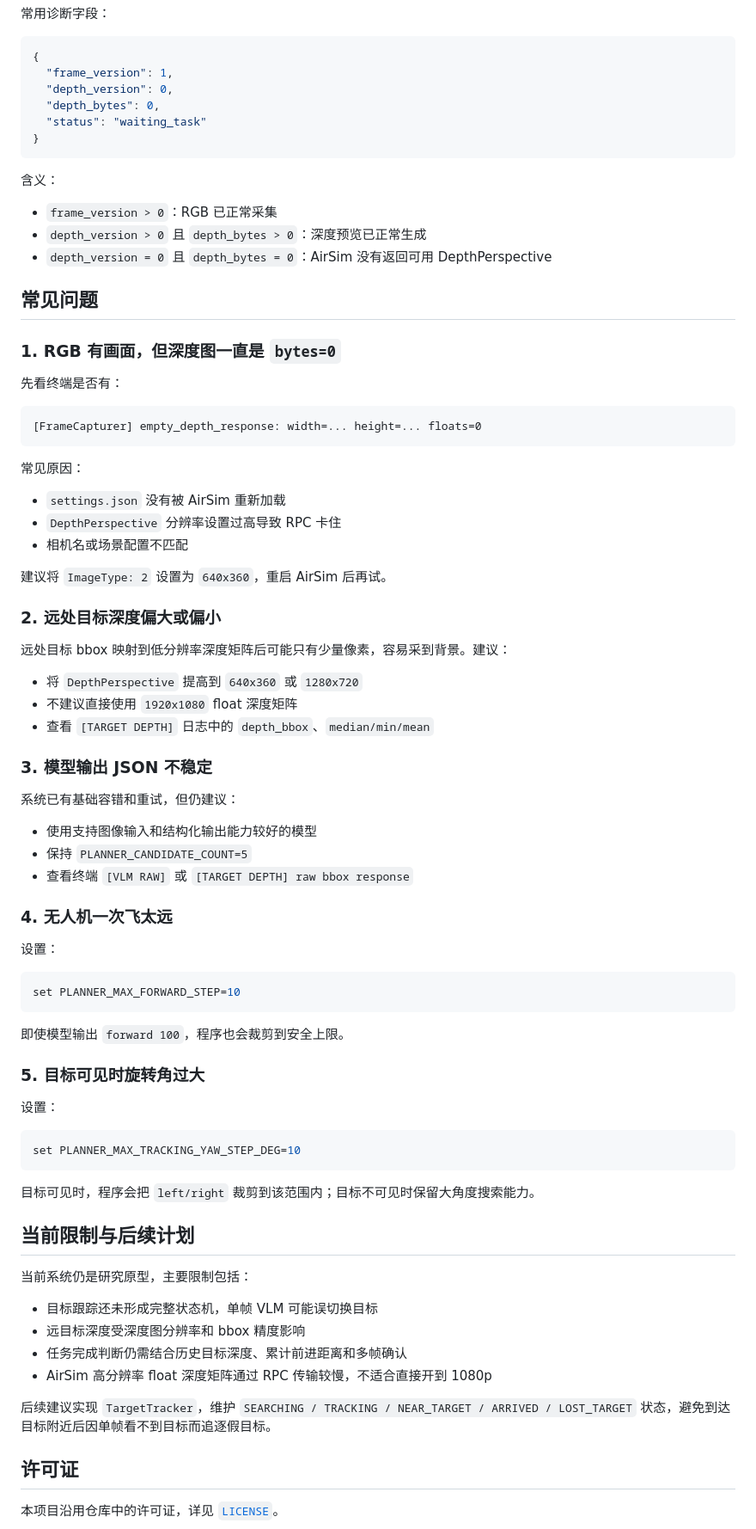
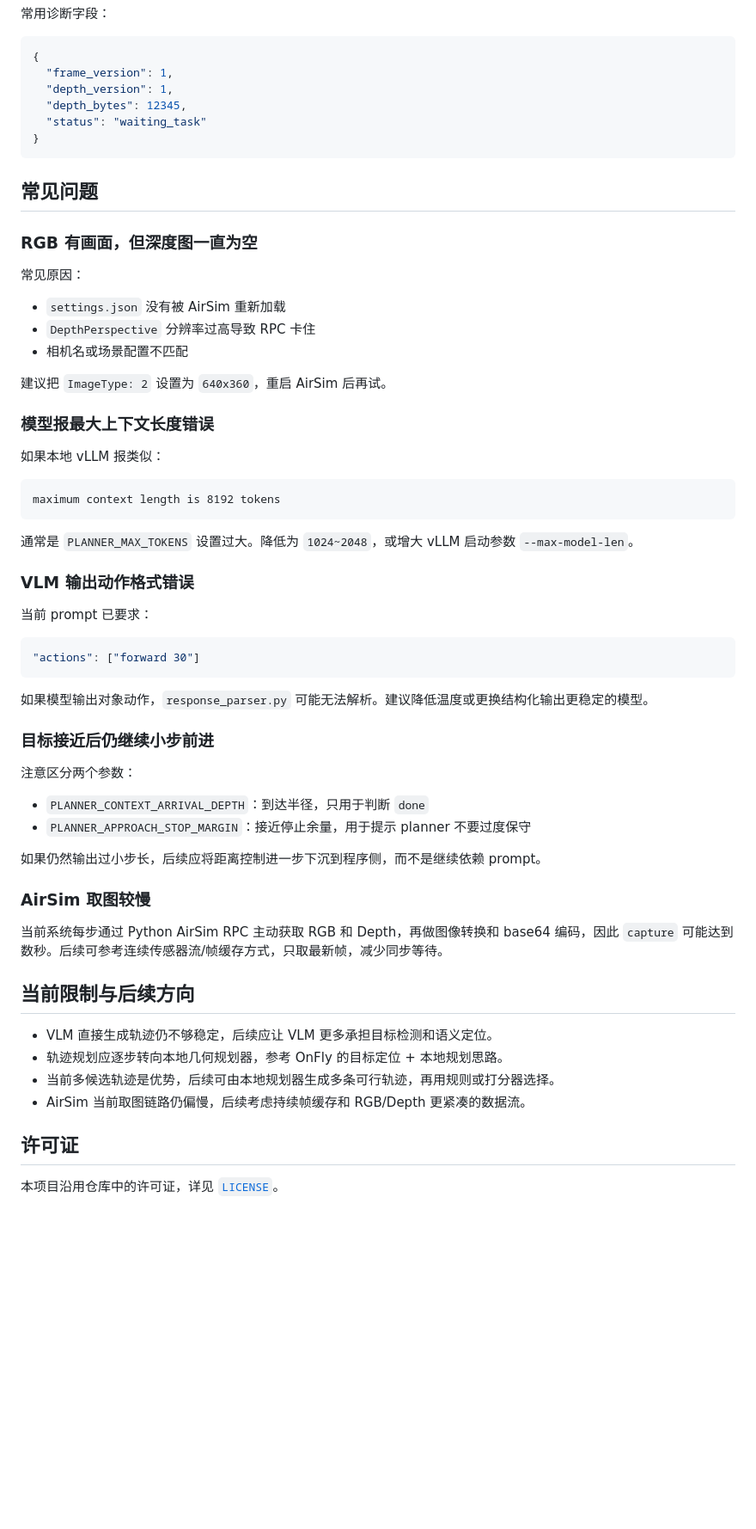
Before and after one commit to Sakuraandroxy/Planner, a Markdown page: README.md, the part around one of its changes. Shown at 86% size. GitHub-like rendering; blank space fills up the shorter version.

````diff
--- a/README.md
+++ b/README.md
@@ -226,82 +349,63 @@ Web 输入任务
 ```json
 {
   "frame_version": 1,
-  "depth_version": 0,
-  "depth_bytes": 0,
+  "depth_version": 1,
+  "depth_bytes": 12345,
   "status": "waiting_task"
 }
 ```
 
-含义：
-
-- `frame_version > 0`：RGB 已正常采集
-- `depth_version > 0` 且 `depth_bytes > 0`：深度预览已正常生成
-- `depth_version = 0` 且 `depth_bytes = 0`：AirSim 没有返回可用 DepthPerspective
-
 ## 常见问题
 
-### 1. RGB 有画面，但深度图一直是 `bytes=0`
-
-先看终端是否有：
-
-```text
-[FrameCapturer] empty_depth_response: width=... height=... floats=0
-```
+### RGB 有画面，但深度图一直为空
 
 常见原因：
 
 - `settings.json` 没有被 AirSim 重新加载
-- `DepthPerspective` 分辨率设置过高导致 RPC 卡住
+- `DepthPerspective` 分辨率过高导致 RPC 卡住
 - 相机名或场景配置不匹配
 
-建议将 `ImageType: 2` 设置为 `640x360`，重启 AirSim 后再试。
+建议把 `ImageType: 2` 设置为 `640x360`，重启 AirSim 后再试。
 
-### 2. 远处目标深度偏大或偏小
+### 模型报最大上下文长度错误
 
-远处目标 bbox 映射到低分辨率深度矩阵后可能只有少量像素，容易采到背景。建议：
+如果本地 vLLM 报类似：
 
-- 将 `DepthPerspective` 提高到 `640x360` 或 `1280x720`
-- 不建议直接使用 `1920x1080` float 深度矩阵
-- 查看 `[TARGET DEPTH]` 日志中的 `depth_bbox`、`median/min/mean`
-
-### 3. 模型输出 JSON 不稳定
-
-系统已有基础容错和重试，但仍建议：
-
-- 使用支持图像输入和结构化输出能力较好的模型
-- 保持 `PLANNER_CANDIDATE_COUNT=5`
-- 查看终端 `[VLM RAW]` 或 `[TARGET DEPTH] raw bbox response`
-
-### 4. 无人机一次飞太远
-
-设置：
-
-```bash
-set PLANNER_MAX_FORWARD_STEP=10
+```text
+maximum context length is 8192 tokens
 ```
 
-即使模型输出 `forward 100`，程序也会裁剪到安全上限。
+通常是 `PLANNER_MAX_TOKENS` 设置过大。降低为 `1024~2048`，或增大 vLLM 启动参数 `--max-model-len`。
 
-### 5. 目标可见时旋转角过大
+### VLM 输出动作格式错误
 
-设置：
+当前 prompt 已要求：
 
-```bash
-set PLANNER_MAX_TRACKING_YAW_STEP_DEG=10
+```json
+"actions": ["forward 30"]
 ```
 
-目标可见时，程序会把 `left/right` 裁剪到该范围内；目标不可见时保留大角度搜索能力。
+如果模型输出对象动作，`response_parser.py` 可能无法解析。建议降低温度或更换结构化输出更稳定的模型。
 
-## 当前限制与后续计划
+### 目标接近后仍继续小步前进
 
-当前系统仍是研究原型，主要限制包括：
+注意区分两个参数：
 
-- 目标跟踪还未形成完整状态机，单帧 VLM 可能误切换目标
-- 远目标深度受深度图分辨率和 bbox 精度影响
-- 任务完成判断仍需结合历史目标深度、累计前进距离和多帧确认
-- AirSim 高分辨率 float 深度矩阵通过 RPC 传输较慢，不适合直接开到 1080p
+- `PLANNER_CONTEXT_ARRIVAL_DEPTH`：到达半径，只用于判断 `done`
+- `PLANNER_APPROACH_STOP_MARGIN`：接近停止余量，用于提示 planner 不要过度保守
 
-后续建议实现 `TargetTracker`，维护 `SEARCHING / TRACKING / NEAR_TARGET / ARRIVED / LOST_TARGET` 状态，避免到达目标附近后因单帧看不到目标而追逐假目标。
+如果仍然输出过小步长，后续应将距离控制进一步下沉到程序侧，而不是继续依赖 prompt。
+
+### AirSim 取图较慢
+
+当前系统每步通过 Python AirSim RPC 主动获取 RGB 和 Depth，再做图像转换和 base64 编码，因此 `capture` 可能达到数秒。后续可参考连续传感器流/帧缓存方式，只取最新帧，减少同步等待。
+
+## 当前限制与后续方向
+
+- VLM 直接生成轨迹仍不够稳定，后续应让 VLM 更多承担目标检测和语义定位。
+- 轨迹规划应逐步转向本地几何规划器，参考 OnFly 的目标定位 + 本地规划思路。
+- 当前多候选轨迹是优势，后续可由本地规划器生成多条可行轨迹，再用规则或打分器选择。
+- AirSim 当前取图链路仍偏慢，后续考虑持续帧缓存和 RGB/Depth 更紧凑的数据流。
 
 ## 许可证
 
````
Also changed, not shown: other parts of README.md (+195 -72 lines).
